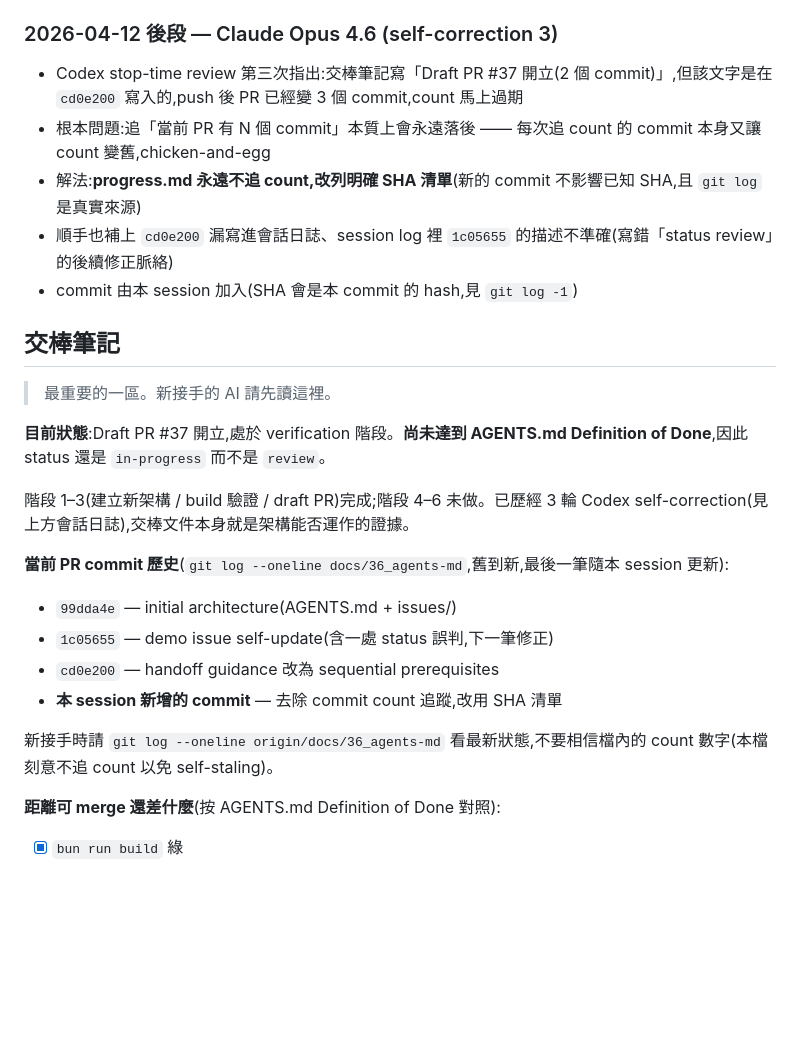
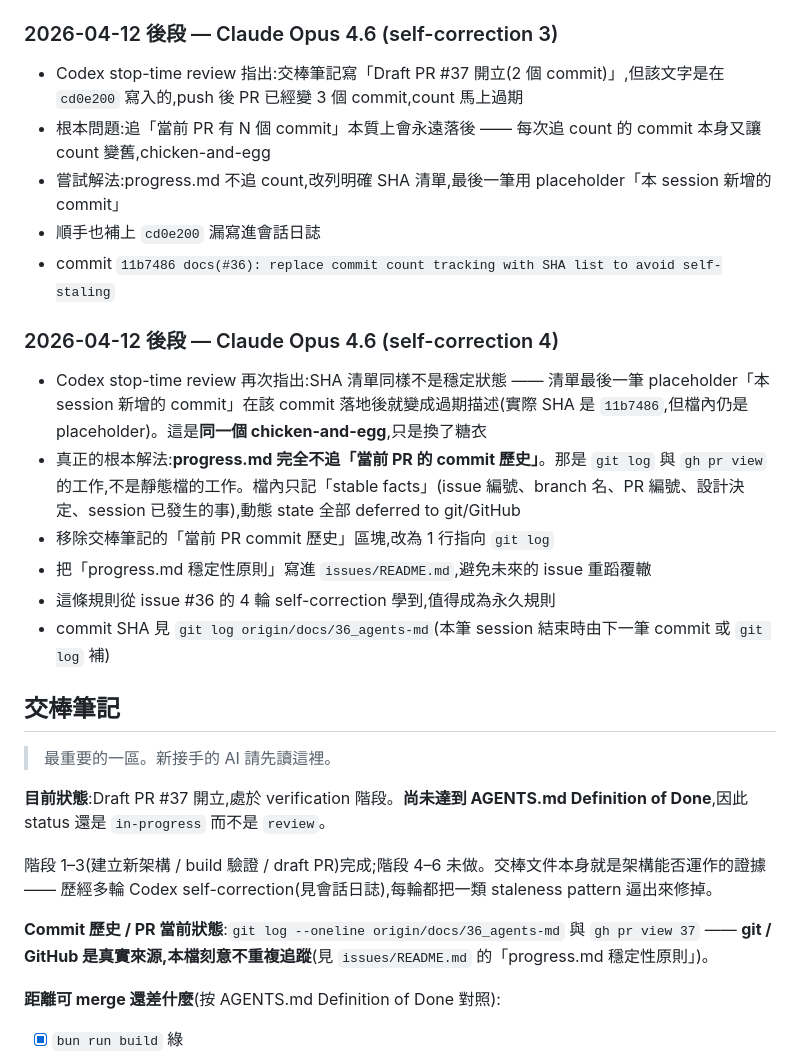
Before and after one commit to cyclone-tw/cyclone-workflow, a Markdown page: issues/36-file-based-memory/progress.md, the part around the change. Drawn GitHub-style; blank space fills up the shorter version.

Commit message:
docs(#36): drop SHA list entirely, codify progress.md stability rule
Codex stop-time review 抓到:上一輪的「SHA 清單 + 本 session 新增
的 commit placeholder」還是會 self-stale —— placeholder 在該 commit
落地後立刻過期,是同一個 chicken-and-egg,只是換了糖衣。

**真正的根本解法**:progress.md 完全不追「當前 PR commit 歷史」。
那是 git log / gh pr view 的工作,不是靜態檔的工作。檔內只記
「stable facts」—— 動態 state 全部 deferred to git/GitHub。

本 commit:

1. 移除 progress.md 交棒筆記的「當前 PR commit 歷史」區塊,
   改為 1 行 pointer to git log / gh pr view
2. 在 issues/README.md 新增「progress.md 穩定性原則」小節,
   把從本 issue 4 輪 self-correction 學到的規則寫成永久規範,
   避免未來的 issue 重蹈覆轍
3. 補上 self-correction 3 的 commit SHA(11b7486)到會話日誌
4. 新增 self-correction 4 的 session log 條目

這 4 輪 self-correction 剛好把示範 issue 徹底 dogfood ——
正因為它是真實進行中的任務,所有 staleness pattern 都被逼出
來修掉。架構的強度是從這些修正中建立的。

Refs: #36

```diff
--- a/issues/36-file-based-memory/progress.md
+++ b/issues/36-file-based-memory/progress.md
@@ -56,11 +56,20 @@ updated: 2026-04-12
 
 ### 2026-04-12 後段 — Claude Opus 4.6 (self-correction 3)
 
-- Codex stop-time review 第三次指出:交棒筆記寫「Draft PR #37 開立(2 個 commit)」,但該文字是在 `cd0e200` 寫入的,push 後 PR 已經變 3 個 commit,count 馬上過期
+- Codex stop-time review 指出:交棒筆記寫「Draft PR #37 開立(2 個 commit)」,但該文字是在 `cd0e200` 寫入的,push 後 PR 已經變 3 個 commit,count 馬上過期
 - 根本問題:追「當前 PR 有 N 個 commit」本質上會永遠落後 —— 每次追 count 的 commit 本身又讓 count 變舊,chicken-and-egg
-- 解法:**progress.md 永遠不追 count,改列明確 SHA 清單**(新的 commit 不影響已知 SHA,且 `git log` 是真實來源)
-- 順手也補上 `cd0e200` 漏寫進會話日誌、session log 裡 `1c05655` 的描述不準確(寫錯「status review」的後續修正脈絡)
-- commit 由本 session 加入(SHA 會是本 commit 的 hash,見 `git log -1`)
+- 嘗試解法:progress.md 不追 count,改列明確 SHA 清單,最後一筆用 placeholder「本 session 新增的 commit」
+- 順手也補上 `cd0e200` 漏寫進會話日誌
+- commit `11b7486 docs(#36): replace commit count tracking with SHA list to avoid self-staling`
+
+### 2026-04-12 後段 — Claude Opus 4.6 (self-correction 4)
+
+- Codex stop-time review 再次指出:SHA 清單同樣不是穩定狀態 —— 清單最後一筆 placeholder「本 session 新增的 commit」在該 commit 落地後就變成過期描述(實際 SHA 是 `11b7486`,但檔內仍是 placeholder)。這是**同一個 chicken-and-egg**,只是換了糖衣
+- 真正的根本解法:**progress.md 完全不追「當前 PR 的 commit 歷史」**。那是 `git log` 與 `gh pr view` 的工作,不是靜態檔的工作。檔內只記「stable facts」(issue 編號、branch 名、PR 編號、設計決定、session 已發生的事),動態 state 全部 deferred to git/GitHub
+- 移除交棒筆記的「當前 PR commit 歷史」區塊,改為 1 行指向 `git log`
+- 把「progress.md 穩定性原則」寫進 `issues/README.md`,避免未來的 issue 重蹈覆轍
+- 這條規則從 issue #36 的 4 輪 self-correction 學到,值得成為永久規則
+- commit SHA 見 `git log origin/docs/36_agents-md`(本筆 session 結束時由下一筆 commit 或 `git log` 補)
 
 ## 交棒筆記
 
@@ -68,15 +77,9 @@ updated: 2026-04-12
 
 **目前狀態**:Draft PR #37 開立,處於 verification 階段。**尚未達到 AGENTS.md Definition of Done**,因此 status 還是 `in-progress` 而不是 `review`。
 
-階段 1–3(建立新架構 / build 驗證 / draft PR)完成;階段 4–6 未做。已歷經 3 輪 Codex self-correction(見上方會話日誌),交棒文件本身就是架構能否運作的證據。
+階段 1–3(建立新架構 / build 驗證 / draft PR)完成;階段 4–6 未做。交棒文件本身就是架構能否運作的證據 —— 歷經多輪 Codex self-correction(見會話日誌),每輪都把一類 staleness pattern 逼出來修掉。
 
-**當前 PR commit 歷史**(`git log --oneline docs/36_agents-md`,舊到新,最後一筆隨本 session 更新):
-- `99dda4e` — initial architecture(AGENTS.md + issues/)
-- `1c05655` — demo issue self-update(含一處 status 誤判,下一筆修正)
-- `cd0e200` — handoff guidance 改為 sequential prerequisites
-- **本 session 新增的 commit** — 去除 commit count 追蹤,改用 SHA 清單
-
-新接手時請 `git log --oneline origin/docs/36_agents-md` 看最新狀態,不要相信檔內的 count 數字(本檔刻意不追 count 以免 self-staling)。
+**Commit 歷史 / PR 當前狀態**:`git log --oneline origin/docs/36_agents-md` 與 `gh pr view 37` —— **git / GitHub 是真實來源,本檔刻意不重複追蹤**(見 `issues/README.md` 的「progress.md 穩定性原則」)。
 
 **距離可 merge 還差什麼**(按 AGENTS.md Definition of Done 對照):
 - [x] `bun run build` 綠
```
Also changed, not shown: issues/README.md (+20 -0 lines).
